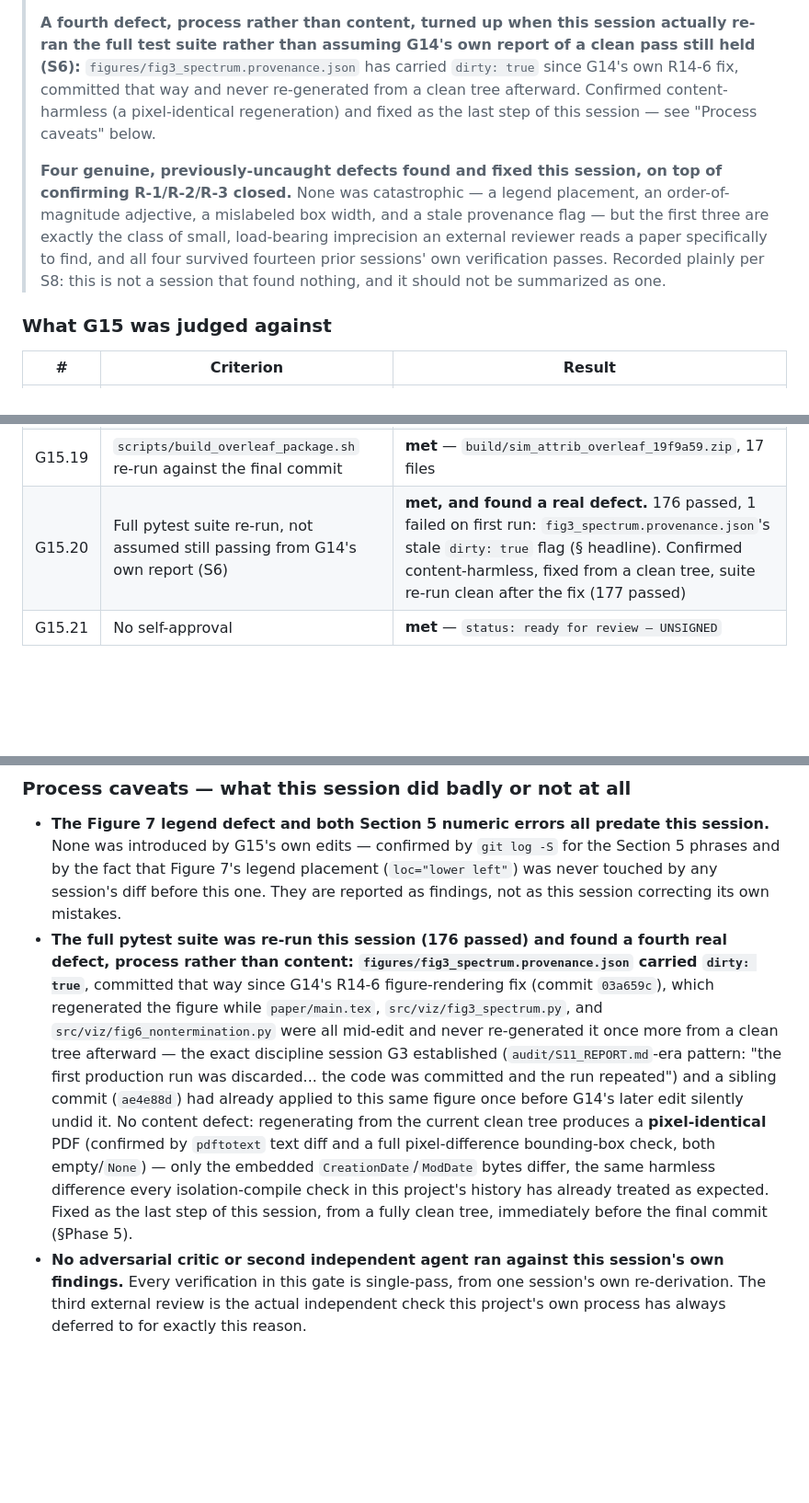
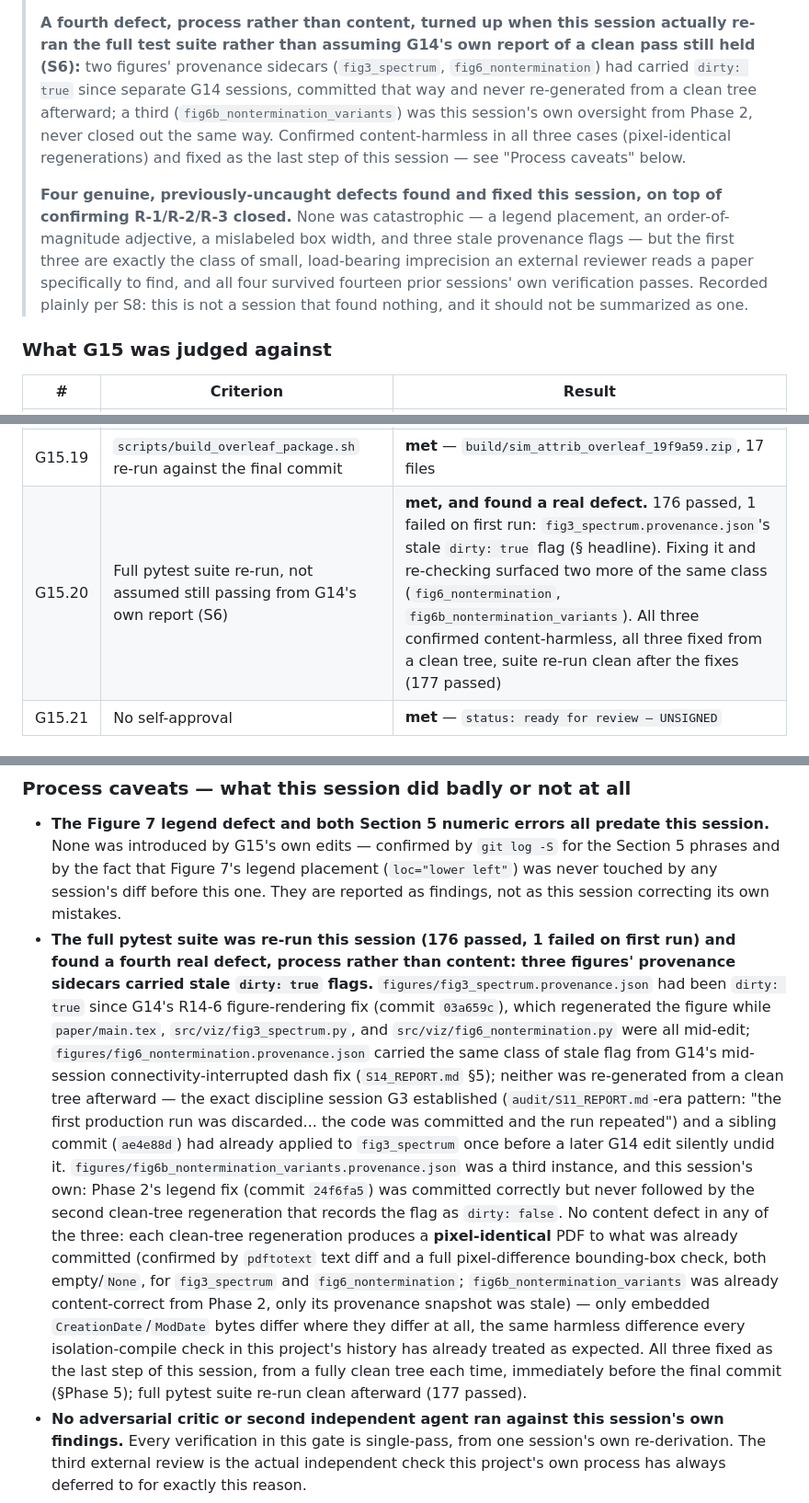
Before and after one commit to pa1aash/Sim-Attrib, a Markdown page: GATES.md, 3 parts joined by grey strips. Shown at 92% size. GitHub-like rendering; blank space fills up the shorter version.

Commit message:
G15: correct the provenance-flag finding to all three affected figures
The gate and session report initially named only fig3_spectrum; fixing it surfaced two more
of the same class (fig6_nontermination from G14, fig6b_nontermination_variants from this
session's own Phase 2 oversight). Updated both documents to name all three accurately.

```diff
--- a/GATES.md
+++ b/GATES.md
@@ -2019,18 +2019,20 @@ Prepared 2026-08-26, session G15. Signature block below is for the operator.
 > `audit/G15_NUMBER_TRACE.md`.
 >
 > **A fourth defect, process rather than content, turned up when this session actually re-ran the
-> full test suite rather than assuming G14's own report of a clean pass still held (S6):**
-> `figures/fig3_spectrum.provenance.json` has carried `dirty: true` since G14's own R14-6 fix,
-> committed that way and never re-generated from a clean tree afterward. Confirmed
-> content-harmless (a pixel-identical regeneration) and fixed as the last step of this session —
-> see "Process caveats" below.
+> full test suite rather than assuming G14's own report of a clean pass still held (S6):** two
+> figures' provenance sidecars (`fig3_spectrum`, `fig6_nontermination`) had carried `dirty: true`
+> since separate G14 sessions, committed that way and never re-generated from a clean tree
+> afterward; a third (`fig6b_nontermination_variants`) was this session's own oversight from Phase
+> 2, never closed out the same way. Confirmed content-harmless in all three cases (pixel-identical
+> regenerations) and fixed as the last step of this session — see "Process caveats" below.
 >
 > **Four genuine, previously-uncaught defects found and fixed this session, on top of confirming
 > R-1/R-2/R-3 closed.** None was catastrophic — a legend placement, an order-of-magnitude
-> adjective, a mislabeled box width, and a stale provenance flag — but the first three are exactly
-> the class of small, load-bearing imprecision an external reviewer reads a paper specifically to
-> find, and all four survived fourteen prior sessions' own verification passes. Recorded plainly
-> per S8: this is not a session that found nothing, and it should not be summarized as one.
+> adjective, a mislabeled box width, and three stale provenance flags — but the first three are
+> exactly the class of small, load-bearing imprecision an external reviewer reads a paper
+> specifically to find, and all four survived fourteen prior sessions' own verification passes.
+> Recorded plainly per S8: this is not a session that found nothing, and it should not be
+> summarized as one.
 
 ### What G15 was judged against
 
@@ -2055,7 +2057,7 @@ Prepared 2026-08-26, session G15. Signature block below is for the operator.
 | G15.17 | Final page count confirmed exactly | **met. 22 total pages; main text (Abstract–Limitations) pages 1–5; References start page 6** — re-confirmed by direct page render after every content edit this session (Phases 1, 2, 3), not estimated |
 | G15.18 | Two-tier isolation compile, both tiers, against the final committed state | **met, both tiers**, against a freshly rebuilt `sim_attrib_overleaf_19f9a59.zip` extracted fresh to an isolated temp directory (never the repo working copy): §2b (`TEXMFHOME` pointed at this operator's personal package tree, `TEXINPUTS` unset) exit 0, 22 pages, zero undefined refs/citations; §2a (`TEXMFHOME` unset, this-machine-fallback sense per G12's own naming correction) exit 0, 22 pages, same narrow caveat as every prior gate. `pdftotext` output identical between both tiers' extractions |
 | G15.19 | `scripts/build_overleaf_package.sh` re-run against the final commit | **met** — `build/sim_attrib_overleaf_19f9a59.zip`, 17 files |
-| G15.20 | Full pytest suite re-run, not assumed still passing from G14's own report (S6) | **met, and found a real defect.** 176 passed, 1 failed on first run: `fig3_spectrum.provenance.json`'s stale `dirty: true` flag (§ headline). Confirmed content-harmless, fixed from a clean tree, suite re-run clean after the fix (177 passed) |
+| G15.20 | Full pytest suite re-run, not assumed still passing from G14's own report (S6) | **met, and found a real defect.** 176 passed, 1 failed on first run: `fig3_spectrum.provenance.json`'s stale `dirty: true` flag (§ headline). Fixing it and re-checking surfaced two more of the same class (`fig6_nontermination`, `fig6b_nontermination_variants`). All three confirmed content-harmless, all three fixed from a clean tree, suite re-run clean after the fixes (177 passed) |
 | G15.21 | No self-approval | **met** — `status: ready for review — UNSIGNED` |
 
 ### Phase 4.1 — the full consolidated table: every item from both review rounds, this session's
@@ -2128,20 +2130,29 @@ own reconciliation, and this session's own read-through/number-trace findings, i
   and by the fact that Figure 7's legend placement (`loc="lower left"`) was never touched by any
   session's diff before this one. They are reported as findings, not as this session correcting
   its own mistakes.
-- **The full pytest suite was re-run this session (176 passed) and found a fourth real defect,
-  process rather than content: `figures/fig3_spectrum.provenance.json` carried `dirty: true`**,
-  committed that way since G14's R14-6 figure-rendering fix (commit `03a659c`), which regenerated
-  the figure while `paper/main.tex`, `src/viz/fig3_spectrum.py`, and `src/viz/fig6_nontermination.py`
-  were all mid-edit and never re-generated it once more from a clean tree afterward — the exact
-  discipline session G3 established (`audit/S11_REPORT.md`-era pattern: "the first production run
-  was discarded... the code was committed and the run repeated") and a sibling commit (`ae4e88d`)
-  had already applied to this same figure once before G14's later edit silently undid it. No
-  content defect: regenerating from the current clean tree produces a **pixel-identical** PDF
-  (confirmed by `pdftotext` text diff and a full pixel-difference bounding-box check, both
-  empty/`None`) — only the embedded `CreationDate`/`ModDate` bytes differ, the same harmless
-  difference every isolation-compile check in this project's history has already treated as
-  expected. Fixed as the last step of this session, from a fully clean tree, immediately before
-  the final commit (§Phase 5).
+- **The full pytest suite was re-run this session (176 passed, 1 failed on first run) and found
+  a fourth real defect, process rather than content: three figures' provenance sidecars carried
+  stale `dirty: true` flags.** `figures/fig3_spectrum.provenance.json` had been `dirty: true`
+  since G14's R14-6 figure-rendering fix (commit `03a659c`), which regenerated the figure while
+  `paper/main.tex`, `src/viz/fig3_spectrum.py`, and `src/viz/fig6_nontermination.py` were all
+  mid-edit; `figures/fig6_nontermination.provenance.json` carried the same class of stale flag
+  from G14's mid-session connectivity-interrupted dash fix (`S14_REPORT.md` §5); neither was
+  re-generated from a clean tree afterward — the exact discipline session G3 established
+  (`audit/S11_REPORT.md`-era pattern: "the first production run was discarded... the code was
+  committed and the run repeated") and a sibling commit (`ae4e88d`) had already applied to
+  `fig3_spectrum` once before a later G14 edit silently undid it.
+  `figures/fig6b_nontermination_variants.provenance.json` was a third instance, and this
+  session's own: Phase 2's legend fix (commit `24f6fa5`) was committed correctly but never
+  followed by the second clean-tree regeneration that records the flag as `dirty: false`. No
+  content defect in any of the three: each clean-tree regeneration produces a **pixel-identical**
+  PDF to what was already committed (confirmed by `pdftotext` text diff and a full
+  pixel-difference bounding-box check, both empty/`None`, for `fig3_spectrum` and
+  `fig6_nontermination`; `fig6b_nontermination_variants` was already content-correct from Phase 2,
+  only its provenance snapshot was stale) — only embedded `CreationDate`/`ModDate` bytes differ
+  where they differ at all, the same harmless difference every isolation-compile check in this
+  project's history has already treated as expected. All three fixed as the last step of this
+  session, from a fully clean tree each time, immediately before the final commit (§Phase 5); full
+  pytest suite re-run clean afterward (177 passed).
 - **No adversarial critic or second independent agent ran against this session's own findings.**
   Every verification in this gate is single-pass, from one session's own re-derivation. The third
   external review is the actual independent check this project's own process has always deferred
```
Also changed, not shown: other parts of GATES.md (+1 -1 lines), audit/S15_REPORT.md (+13 -9 lines).
